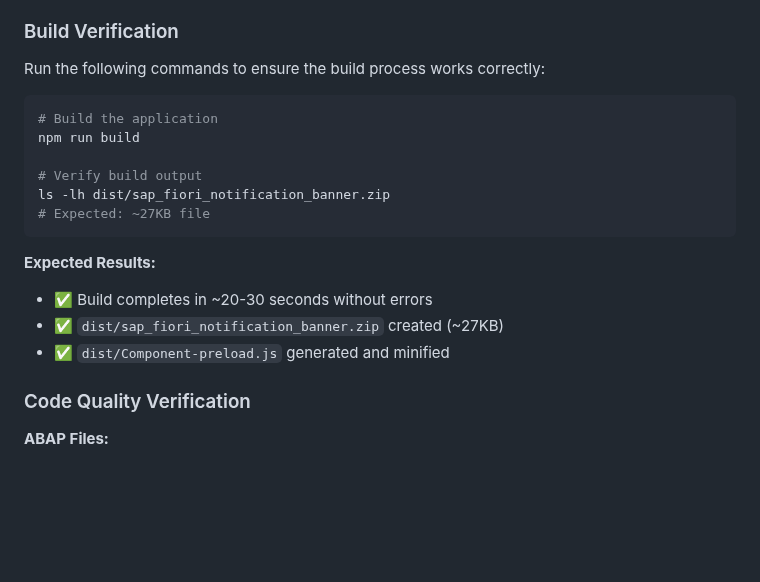
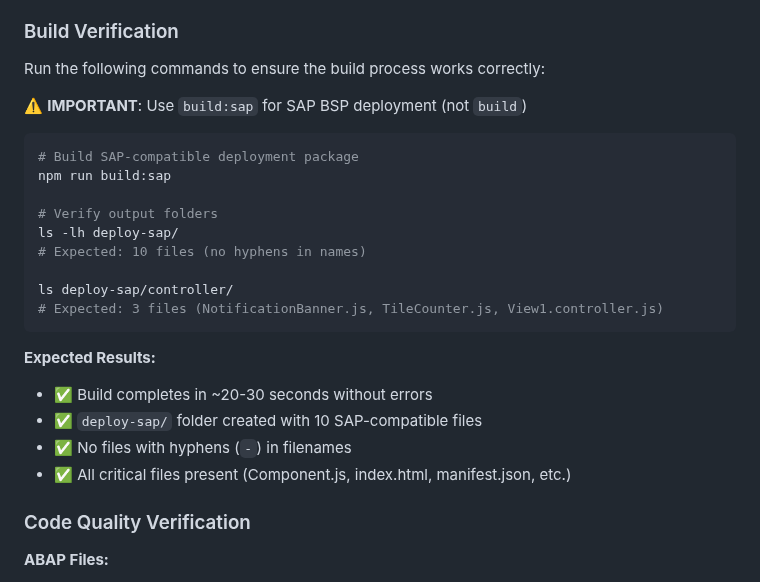
Before and after one commit to Raistlin82/sap-fiori-notification-banner, a Markdown page: docs/DEPLOYMENT_GUIDE.md, the part around the change. GitHub-like rendering; blank space fills up the shorter version.

Commit message:
docs: Fix build command in pre-deployment verification (use build:sap)
- Changed npm run build → npm run build:sap
- Updated expected output (dist/ → deploy-sap/)
- Updated file count verification (23 → 10 files)
- Added hyphen check verification

Co-Authored-By: Claude <noreply@anthropic.com>

````diff
--- a/docs/DEPLOYMENT_GUIDE.md
+++ b/docs/DEPLOYMENT_GUIDE.md
@@ -32,19 +32,25 @@ Before starting the deployment process, verify that the project is ready for pro
 ### Build Verification
 Run the following commands to ensure the build process works correctly:
 
+⚠️ **IMPORTANT**: Use `build:sap` for SAP BSP deployment (not `build`)
+
 ```bash
-# Build the application
-npm run build
-
-# Verify build output
-ls -lh dist/sap_fiori_notification_banner.zip
-# Expected: ~27KB file
+# Build SAP-compatible deployment package
+npm run build:sap
+
+# Verify output folders
+ls -lh deploy-sap/
+# Expected: 10 files (no hyphens in names)
+
+ls deploy-sap/controller/
+# Expected: 3 files (NotificationBanner.js, TileCounter.js, View1.controller.js)
 ```
 
 **Expected Results:**
 - ✅ Build completes in ~20-30 seconds without errors
-- ✅ `dist/sap_fiori_notification_banner.zip` created (~27KB)
-- ✅ `dist/Component-preload.js` generated and minified
+- ✅ `deploy-sap/` folder created with 10 SAP-compatible files
+- ✅ No files with hyphens (`-`) in filenames
+- ✅ All critical files present (Component.js, index.html, manifest.json, etc.)
 
 ### Code Quality Verification
 
````
